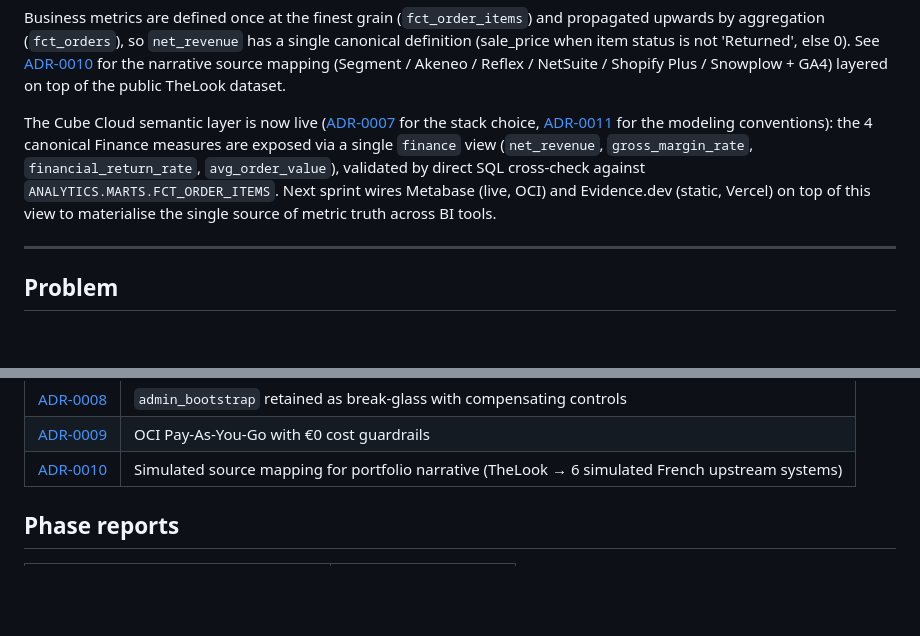
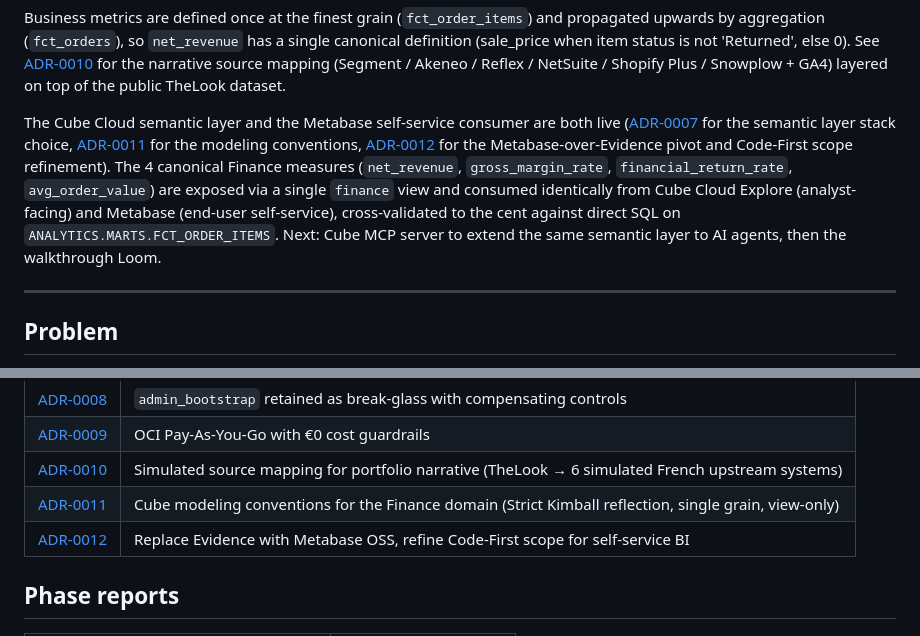
Before and after one commit to mukunde/thelook-project, a Markdown page: README.md, 2 parts joined by grey strips. Drawn GitHub-style; blank space fills up the shorter version.

```diff
--- a/README.md
+++ b/README.md
@@ -41,7 +42,7 @@ The Finance domain is currently live in dev (Snowflake `ANALYTICS_DEV.dbt_<initi
 
 Business metrics are defined once at the finest grain (`fct_order_items`) and propagated upwards by aggregation (`fct_orders`), so `net_revenue` has a single canonical definition (sale_price when item status is not 'Returned', else 0). See [ADR-0010](docs/ADR/0010-simulated-source-mapping.md) for the narrative source mapping (Segment / Akeneo / Reflex / NetSuite / Shopify Plus / Snowplow + GA4) layered on top of the public TheLook dataset.
 
-The Cube Cloud semantic layer is now live ([ADR-0007](docs/ADR/0007-semantic-layer-cube-cloud.md) for the stack choice, [ADR-0011](docs/ADR/0011-cube-modeling-conventions-finance.md) for the modeling conventions): the 4 canonical Finance measures are exposed via a single `finance` view (`net_revenue`, `gross_margin_rate`, `financial_return_rate`, `avg_order_value`), validated by direct SQL cross-check against `ANALYTICS.MARTS.FCT_ORDER_ITEMS`. Next sprint wires Metabase (live, OCI) and Evidence.dev (static, Vercel) on top of this view to materialise the single source of metric truth across BI tools.
+The Cube Cloud semantic layer and the Metabase self-service consumer are both live ([ADR-0007](docs/ADR/0007-semantic-layer-cube-cloud.md) for the semantic layer stack choice, [ADR-0011](docs/ADR/0011-cube-modeling-conventions-finance.md) for the modeling conventions, [ADR-0012](docs/ADR/0012-replace-evidence-with-metabase-oss.md) for the Metabase-over-Evidence pivot and Code-First scope refinement). The 4 canonical Finance measures (`net_revenue`, `gross_margin_rate`, `financial_return_rate`, `avg_order_value`) are exposed via a single `finance` view and consumed identically from Cube Cloud Explore (analyst-facing) and Metabase (end-user self-service), cross-validated to the cent against direct SQL on `ANALYTICS.MARTS.FCT_ORDER_ITEMS`. Next: Cube MCP server to extend the same semantic layer to AI agents, then the walkthrough Loom.
 
 ---
 
@@ -358,6 +359,8 @@ Metabase dashboards keep their last-successful-query results cached, so the live
 | [ADR-0008](docs/ADR/0008-admin-bootstrap-retained-as-break-glass.md) | `admin_bootstrap` retained as break-glass with compensating controls |
 | [ADR-0009](docs/ADR/0009-oci-payg-with-cost-guardrails.md) | OCI Pay-As-You-Go with €0 cost guardrails |
 | [ADR-0010](docs/ADR/0010-simulated-source-mapping.md) | Simulated source mapping for portfolio narrative (TheLook → 6 simulated French upstream systems) |
+| [ADR-0011](docs/ADR/0011-cube-modeling-conventions-finance.md) | Cube modeling conventions for the Finance domain (Strict Kimball reflection, single grain, view-only) |
+| [ADR-0012](docs/ADR/0012-replace-evidence-with-metabase-oss.md) | Replace Evidence with Metabase OSS, refine Code-First scope for self-service BI |
 
 ## Phase reports
 
```
Also changed, not shown: other parts of README.md (+6 -5 lines), docs/ADR/0012-replace-evidence-with-metabase-oss.md (added, +109 -0 lines), docs/screenshots/metabase-finance-chart.png (added).
